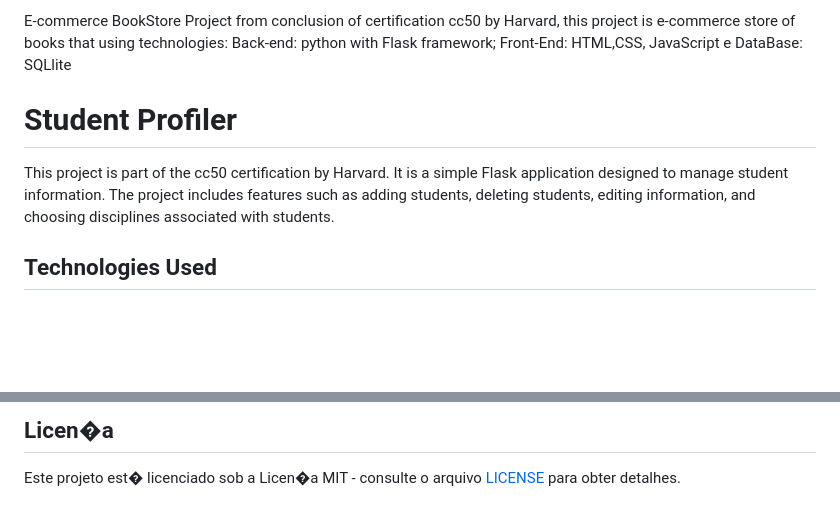
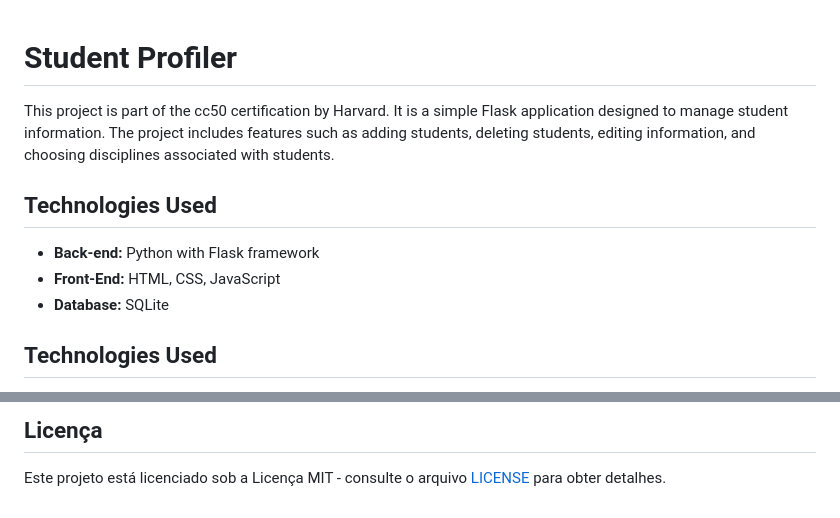
Before and after one commit to Pjmaciel/project_cc50_harvard, a Markdown page: README.md, 2 parts joined by grey strips. GitHub-like rendering; blank space fills up the shorter version.

```diff
--- a/README.md
+++ b/README.md
@@ -1,8 +1,12 @@
- E-commerce BookStore
-Project from conclusion of certification cc50 by Harvard, this project is e-commerce store of books that using technologies: Back-end: python with Flask framework; Front-End: HTML,CSS, JavaScript e DataBase: SQLlite
 # Student Profiler
 
 This project is part of the cc50 certification by Harvard. It is a simple Flask application designed to manage student information. The project includes features such as adding students, deleting students, editing information, and choosing disciplines associated with students.
+
+## Technologies Used
+
+- **Back-end:** Python with Flask framework
+- **Front-End:** HTML, CSS, JavaScript
+- **Database:** SQLite
 
 ## Technologies Used
 
@@ -385,4 +222,4 @@ Sinta-se � vontade para contribuir. Siga as etapas de instala��o e fa�a
 
-## Licen�a
+## Licença
 
-Este projeto est� licenciado sob a Licen�a MIT - consulte o arquivo [LICENSE](\project_cc50_harvard\LICENSE) para obter detalhes.
+Este projeto está licenciado sob a Licença MIT - consulte o arquivo [LICENSE](\project_cc50_harvard\LICENSE) para obter detalhes.
```
Also changed, not shown: other parts of README.md (+34 -201 lines).
